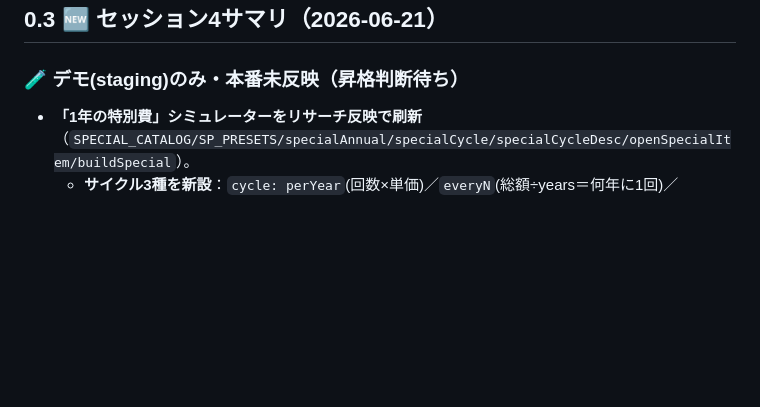
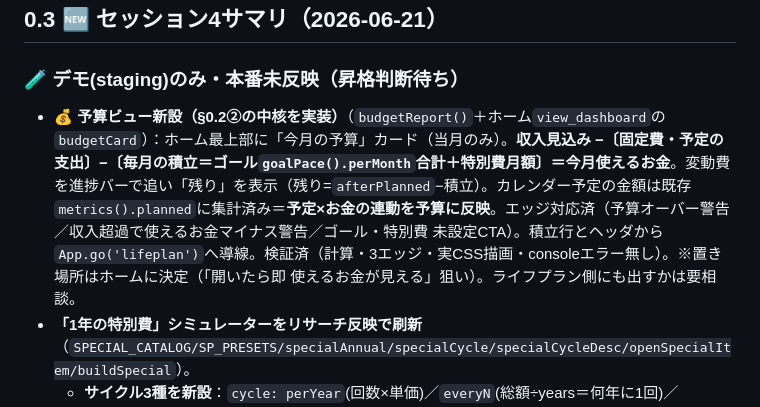
Before and after one commit to jackey101282-glitch/imaoka-lifeplan, a Markdown page: 引き継ぎ.md, the part around the change. Rendered like a GitHub page; blank space fills up the shorter version.

Commit message:
引き継ぎ: 予算ビュー(デモ反映)を記録

```diff
--- a/引き継ぎ.md
+++ b/引き継ぎ.md
@@ -38,6 +38,7 @@
 ## 0.3 🆕 セッション4サマリ（2026-06-21）
 
 ### 🧪 デモ(staging)のみ・本番未反映（昇格判断待ち）
+- **💰 予算ビュー新設（§0.2②の中核を実装）**（`budgetReport()`＋ホーム`view_dashboard`の`budgetCard`）：ホーム最上部に「今月の予算」カード（当月のみ）。**収入見込み −〔固定費・予定の支出〕−〔毎月の積立＝ゴール`goalPace().perMonth`合計＋特別費月額〕＝今月使えるお金**。変動費を進捗バーで追い「残り」を表示（残り=`afterPlanned`−積立）。カレンダー予定の金額は既存`metrics().planned`に集計済み＝**予定×お金の連動を予算に反映**。エッジ対応済（予算オーバー警告／収入超過で使えるお金マイナス警告／ゴール・特別費 未設定CTA）。積立行とヘッダから`App.go('lifeplan')`へ導線。検証済（計算・3エッジ・実CSS描画・consoleエラー無し）。※置き場所はホームに決定（「開いたら即 使えるお金が見える」狙い）。ライフプラン側にも出すかは要相談。
 - **「1年の特別費」シミュレーターをリサーチ反映で刷新**（`SPECIAL_CATALOG/SP_PRESETS/specialAnnual/specialCycle/specialCycleDesc/openSpecialItem/buildSpecial`）。
   - **サイクル3種を新設**：`cycle: perYear`(回数×単価)／`everyN`(総額÷years＝何年に1回)／`fixed`(年額)。家電10年・車検2年・賃貸更新2年・メガネ3年・スマホ4年などを“年換算ごまかし”ではなく総額÷N年で計算。
   - 編集UIに**頻度セレクタ**→質問が切替（年に何回?／何年に1回?）。各項目に**相場の出典**表示。**「よくある特別費から選ぶ」プリセット8種**。
```
